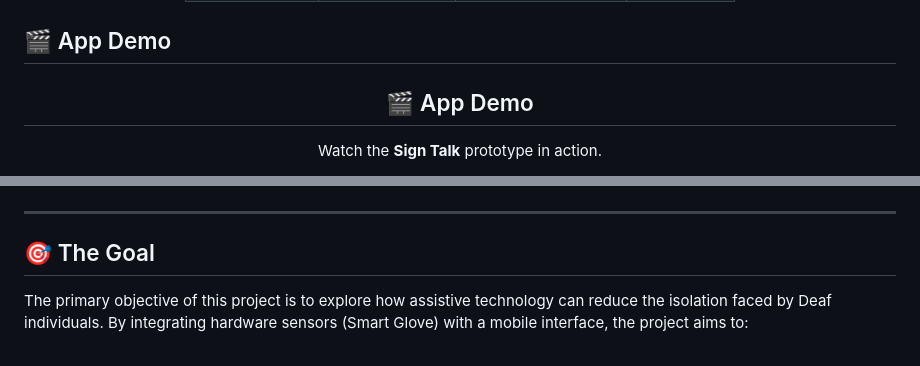
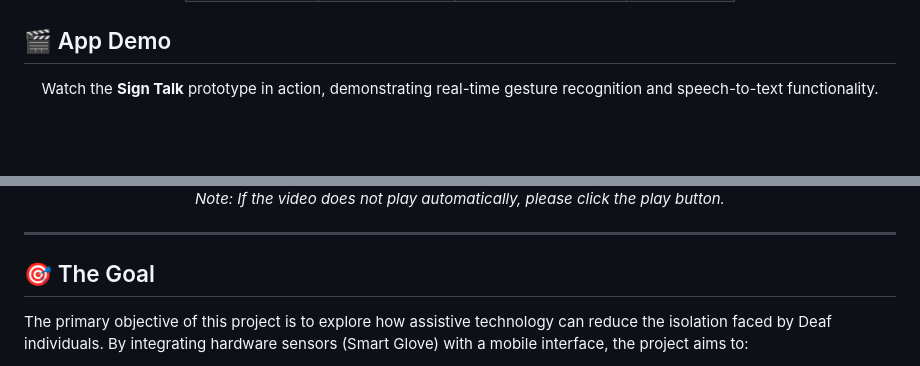
Before and after one commit to ahmed-mohamed74/sign-talk-app, a Markdown page: README.md, 2 parts joined by grey strips. GitHub-like rendering; blank space fills up the shorter version.

Commit message:
Revise README for clarity and additional information
Updated README to enhance project overview and demo details.

```diff
--- a/README.md
+++ b/README.md
@@ -34,6 +32,5 @@
 
 ## 🎬 App Demo
 <div align="center">
-  <h2>🎬 App Demo</h2>
-  <p>Watch the <b>Sign Talk</b> prototype in action.</p>
+  <p>Watch the <b>Sign Talk</b> prototype in action, demonstrating real-time gesture recognition and speech-to-text functionality.</p>
 
@@ -42,4 +40,6 @@
   </video>
+
+  <p><i>Note: If the video does not play automatically, please click the play button.</i></p>
 </div>
 
 ---
```
Also changed, not shown: other parts of README.md (+2 -3 lines).
